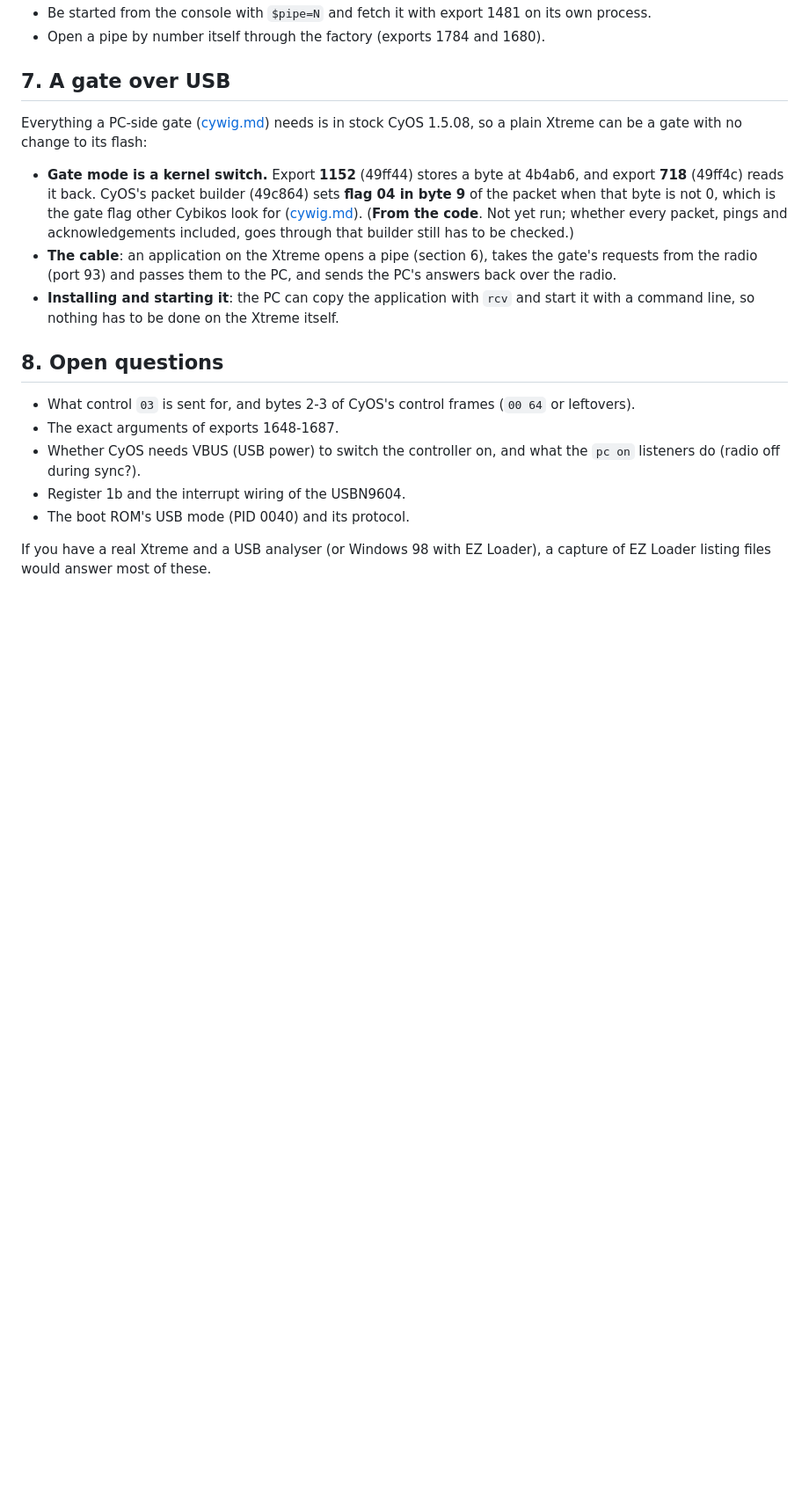
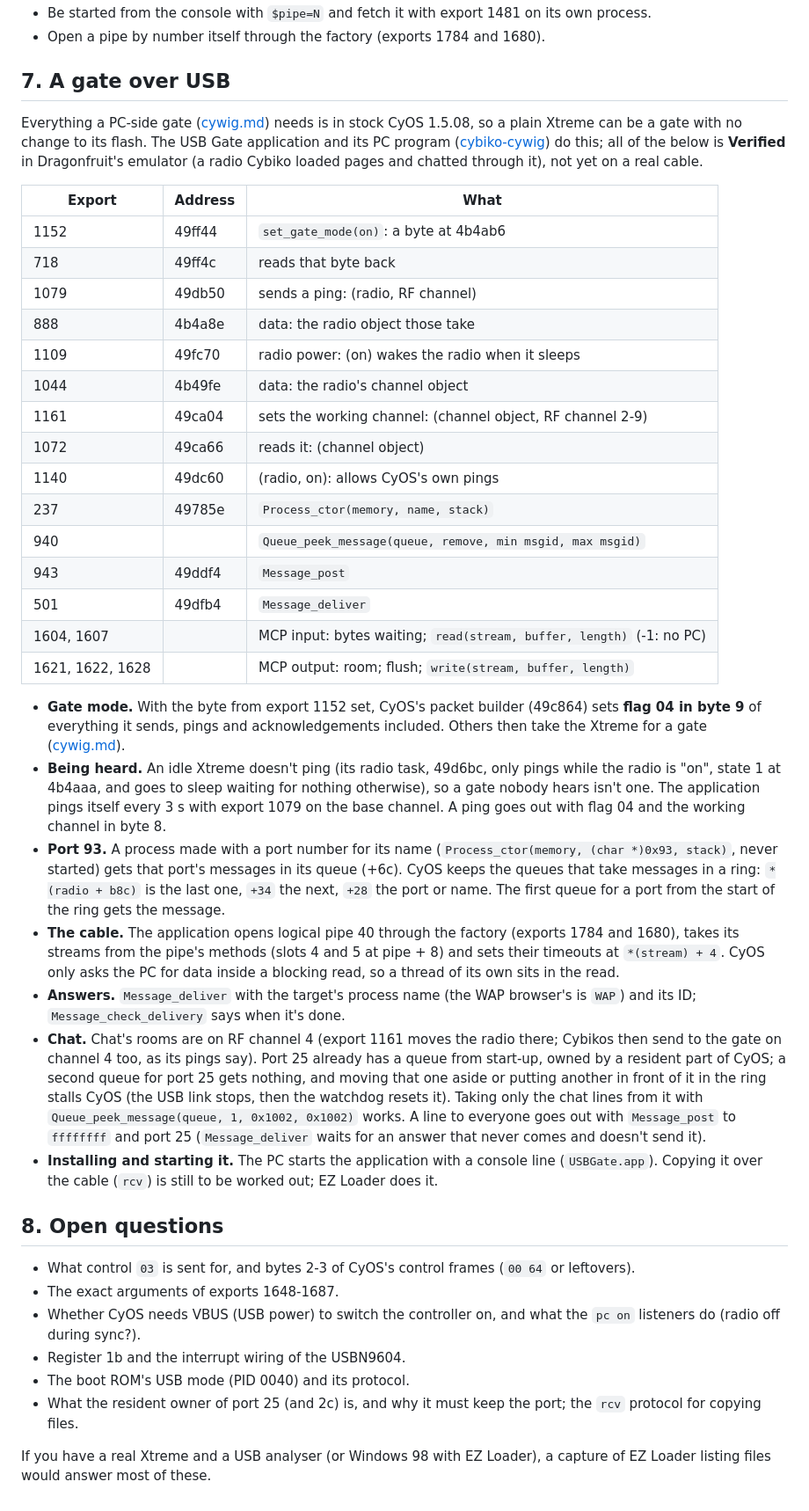
Before and after one commit to SovGVD/cybiko-docs, a Markdown page: usb.md, the part around the change. Shown at 88% size. Rendered like a GitHub page; blank space fills up the shorter version.

Commit message:
usb.md: a gate over USB, verified in the emulator (pings, ports, chat)
Co-Authored-By: Claude Opus 5.5 (1M context) <noreply@anthropic.com>
Claude-Session: https://claude.ai/code/session_01HSsAuq4PvjDbeaz46pzK6Q

```diff
--- a/usb.md
+++ b/usb.md
@@ -267,21 +267,66 @@ to get a pipe:
 ## 7. A gate over USB
 
 Everything a PC-side gate ([cywig.md](cywig.md)) needs is in stock CyOS
-1.5.08, so a plain Xtreme can be a gate with no change to its flash:
+1.5.08, so a plain Xtreme can be a gate with no change to its flash. The
+USB Gate application and its PC program
+([cybiko-cywig](https://github.com/SovGVD/cybiko-cywig)) do this; all of the
+below is **Verified** in Dragonfruit's emulator (a radio Cybiko loaded pages
+and chatted through it), not yet on a real cable.
 
-- **Gate mode is a kernel switch.** Export **1152** (49ff44) stores a byte
-  at 4b4ab6, and export **718** (49ff4c) reads it back. CyOS's packet
-  builder (49c864) sets **flag 04 in byte 9** of the packet when that byte
-  is not 0, which is the gate flag other Cybikos look for
-  ([cywig.md](cywig.md#2-finding-the-gate)). (**From the code**. Not yet
-  run; whether every packet, pings and acknowledgements included, goes
-  through that builder still has to be checked.)
-- **The cable**: an application on the Xtreme opens a pipe (section 6),
-  takes the gate's requests from the radio (port 93) and passes them to the
-  PC, and sends the PC's answers back over the radio.
-- **Installing and starting it**: the PC can copy the application with
-  `rcv` and start it with a command line, so nothing has to be done on the
-  Xtreme itself.
+| Export | Address | What |
+| --- | --- | --- |
+| 1152 | 49ff44 | `set_gate_mode(on)`: a byte at 4b4ab6 |
+| 718 | 49ff4c | reads that byte back |
+| 1079 | 49db50 | sends a ping: (radio, RF channel) |
+| 888 | 4b4a8e | data: the radio object those take |
+| 1109 | 49fc70 | radio power: (on) wakes the radio when it sleeps |
+| 1044 | 4b49fe | data: the radio's channel object |
+| 1161 | 49ca04 | sets the working channel: (channel object, RF channel 2-9) |
+| 1072 | 49ca66 | reads it: (channel object) |
+| 1140 | 49dc60 | (radio, on): allows CyOS's own pings |
+| 237 | 49785e | `Process_ctor(memory, name, stack)` |
+| 940 | | `Queue_peek_message(queue, remove, min msgid, max msgid)` |
+| 943 | 49ddf4 | `Message_post` |
+| 501 | 49dfb4 | `Message_deliver` |
+| 1604, 1607 | | MCP input: bytes waiting; `read(stream, buffer, length)` (-1: no PC) |
+| 1621, 1622, 1628 | | MCP output: room; flush; `write(stream, buffer, length)` |
+
+- **Gate mode.** With the byte from export 1152 set, CyOS's packet builder
+  (49c864) sets **flag 04 in byte 9** of everything it sends, pings and
+  acknowledgements included. Others then take the Xtreme for a gate
+  ([cywig.md](cywig.md#2-finding-the-gate)).
+- **Being heard.** An idle Xtreme doesn't ping (its radio task, 49d6bc,
+  only pings while the radio is "on", state 1 at 4b4aaa, and goes to sleep
+  waiting for nothing otherwise), so a gate nobody hears isn't one. The
+  application pings itself every 3 s with export 1079 on the base channel.
+  A ping goes out with flag 04 and the working channel in byte 8.
+- **Port 93.** A process made with a port number for its name
+  (`Process_ctor(memory, (char *)0x93, stack)`, never started) gets that
+  port's messages in its queue (+6c). CyOS keeps the queues that take
+  messages in a ring: `*(radio + b8c)` is the last one, `+34` the next,
+  `+28` the port or name. The first queue for a port from the start of the
+  ring gets the message.
+- **The cable.** The application opens logical pipe 40 through the factory
+  (exports 1784 and 1680), takes its streams from the pipe's methods (slots
+  4 and 5 at pipe + 8) and sets their timeouts at `*(stream) + 4`. CyOS
+  only asks the PC for data inside a blocking read, so a thread of its own
+  sits in the read.
+- **Answers.** `Message_deliver` with the target's process name (the WAP
+  browser's is `WAP`) and its ID; `Message_check_delivery` says when it's
+  done.
+- **Chat.** Chat's rooms are on RF channel 4 (export 1161 moves the radio
+  there; Cybikos then send to the gate on channel 4 too, as its pings say).
+  Port 25 already has a queue from start-up, owned by a resident part of
+  CyOS; a second queue for port 25 gets nothing, and moving that one aside
+  or putting another in front of it in the ring stalls CyOS (the USB link
+  stops, then the watchdog resets it). Taking only the chat lines from it
+  with `Queue_peek_message(queue, 1, 0x1002, 0x1002)` works. A line to
+  everyone goes out with `Message_post` to `ffffffff` and port 25
+  (`Message_deliver` waits for an answer that never comes and doesn't send
+  it).
+- **Installing and starting it.** The PC starts the application with a
+  console line (`USBGate.app`). Copying it over the cable (`rcv`) is still
+  to be worked out; EZ Loader does it.
 
 ## 8. Open questions
 
@@ -292,6 +337,8 @@ Everything a PC-side gate ([cywig.md](cywig.md)) needs is in stock CyOS
   what the `pc on` listeners do (radio off during sync?).
 - Register 1b and the interrupt wiring of the USBN9604.
 - The boot ROM's USB mode (PID 0040) and its protocol.
+- What the resident owner of port 25 (and 2c) is, and why it must keep the
+  port; the `rcv` protocol for copying files.
 
 If you have a real Xtreme and a USB analyser (or Windows 98 with EZ
 Loader), a capture of EZ Loader listing files would answer most of these.
```
